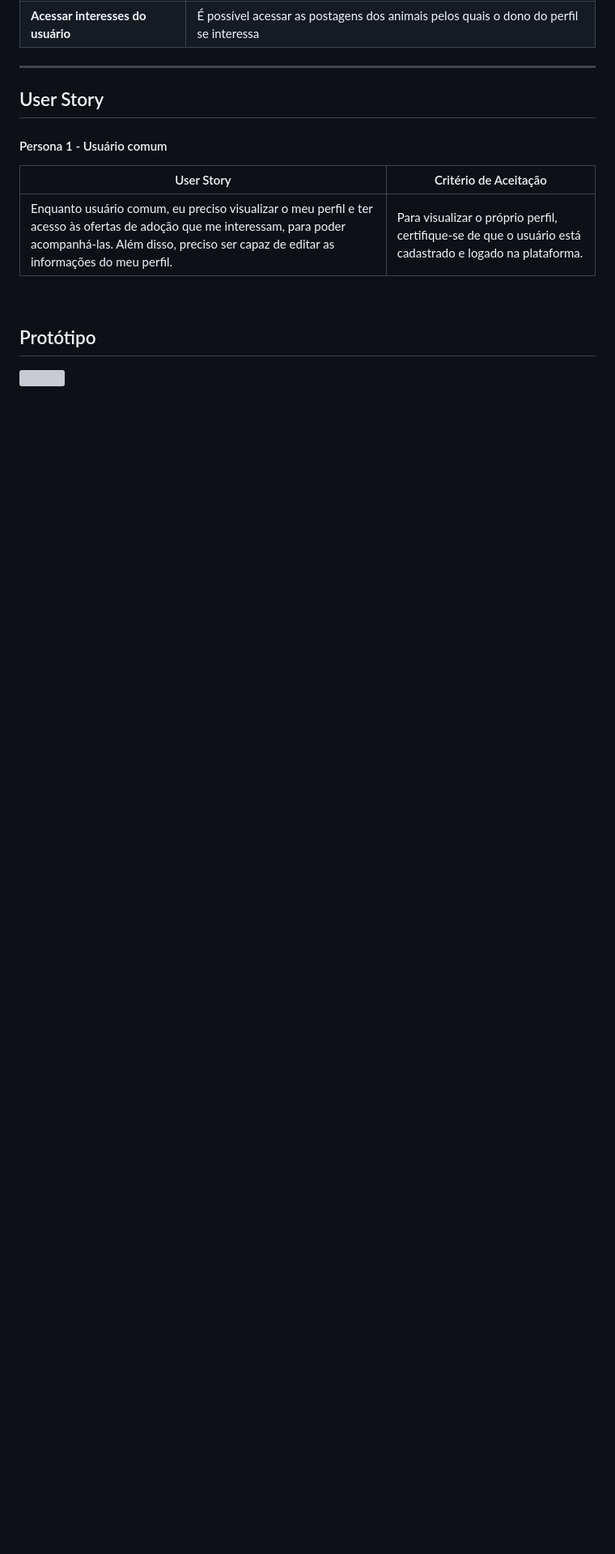
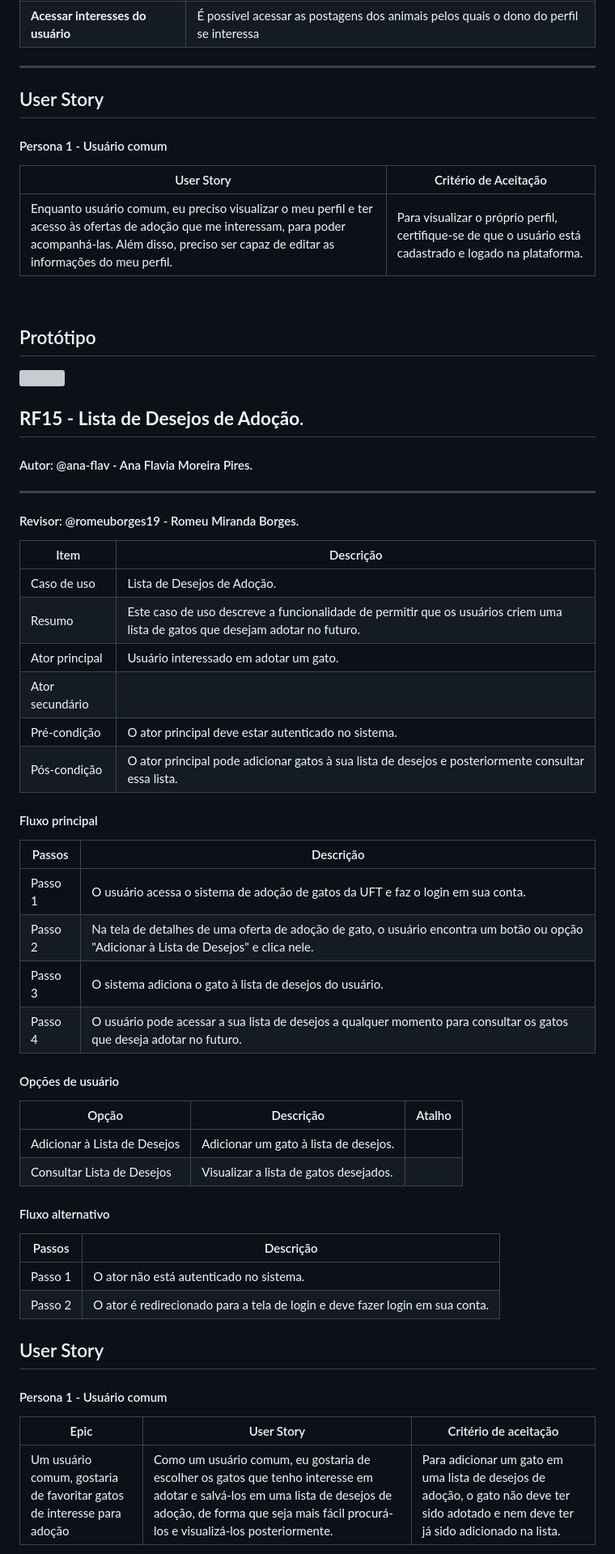
Before and after one commit to Kal-il/ES-2023_2-Adoteme, a Markdown page: README.md, the part around one of its changes. Shown at 81% size. Drawn GitHub-style; blank space fills up the shorter version; grey boxes are pictures that could not be loaded.

Commit message:
feat: :sparkles: rf18: adicionando mais um novo requisito do sistema

```diff
--- a/README.md
+++ b/README.md
@@ -457,3 +457,54 @@ Como um usuário comum, eu gostaria de acessar a página principal para ter uma
 
 ![](https://uploaddeimagens.com.br/images/004/605/683/original/MacBook_Air_-_1_%281%29.png?1694569982)
 
+## **RF15 - Lista de Desejos de Adoção**.
+
+#### Autor: @ana-flav - Ana Flavia Moreira Pires.
+
+---
+
+#### Revisor:  @romeuborges19 - Romeu Miranda Borges.
+
+| Item            | Descrição                                                              |
+| --------------- | ---------------------------------------------------------------------- |
+| Caso de uso     | Lista de Desejos de Adoção. |
+| Resumo          | Este caso de uso descreve a funcionalidade de permitir que os usuários criem uma lista de gatos que desejam adotar no futuro. |
+| Ator principal  | Usuário interessado em adotar um gato.                      |
+| Ator secundário |                                                                       |
+| Pré-condição    | O ator principal deve estar autenticado no sistema. |
+| Pós-condição    | O ator principal pode adicionar gatos à sua lista de desejos e posteriormente consultar essa lista. |
+
+
+
+#### Fluxo principal
+
+| Passos  | Descrição                                                                                                            |
+| ------- | -------------------------------------------------------------------------------------------------------------------- |
+| Passo 1 | O usuário acessa o sistema de adoção de gatos da UFT e faz o login em sua conta.        |
+| Passo 2 | Na tela de detalhes de uma oferta de adoção de gato, o usuário encontra um botão ou opção "Adicionar à Lista de Desejos" e clica nele. |
+| Passo 3 | O sistema adiciona o gato à lista de desejos do usuário. |
+| Passo 4 | O usuário pode acessar a sua lista de desejos a qualquer momento para consultar os gatos que deseja adotar no futuro.   |
+
+#### Opções de usuário
+
+| Opção       | Descrição                 | Atalho |
+| ----------- | ------------------------- | ------ |
+| Adicionar à Lista de Desejos | Adicionar um gato à lista de desejos. |
+| Consultar Lista de Desejos | Visualizar a lista de gatos desejados. |
+
+#### Fluxo alternativo
+
+| Passos    | Descrição                                                                                                      |
+| --------- | -------------------------------------------------------------------------------------------------------------- |
+| Passo 1 | O ator não está autenticado no sistema.                                                                                      |
+| Passo 2 | O ator é redirecionado para a tela de login e deve fazer login em sua conta. |
+
+## User Story
+
+#### Persona 1 - Usuário comum
+
+
+| Epic       | User Story                 | Critério de aceitação |
+| ----------- | ------------------------- | ------ |
+| Um usuário comum, gostaria de favoritar gatos de interesse para adoção | Como um usuário comum, eu gostaria de escolher os gatos que tenho interesse em adotar e salvá-los em uma lista de desejos de adoção, de forma que seja mais fácil procurá-los e visualizá-los posteriormente. | Para adicionar um gato em uma lista de desejos de adoção, o gato não deve ter sido adotado e nem deve ter já sido adicionado na lista.
+
```
Also changed, not shown: other parts of README.md (+3 -0 lines).
